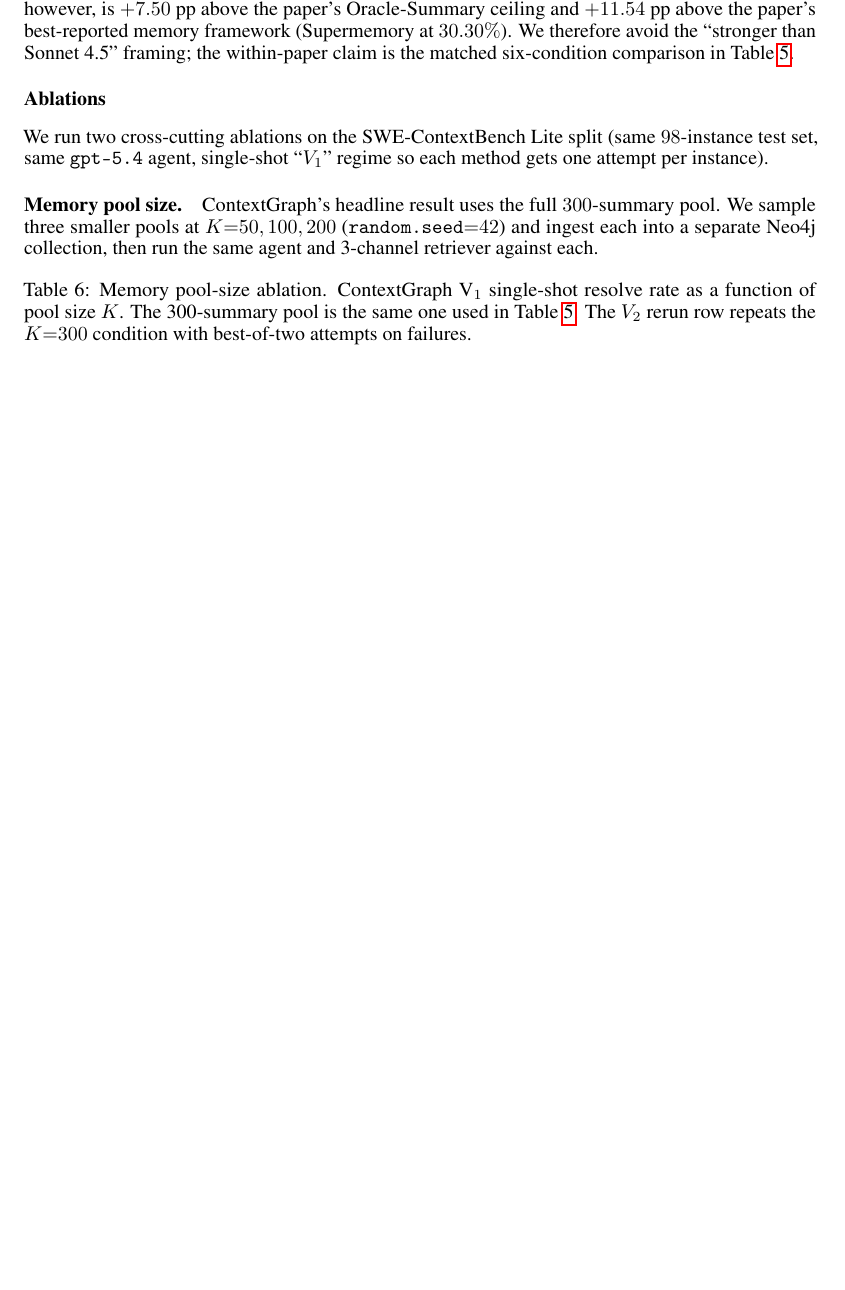
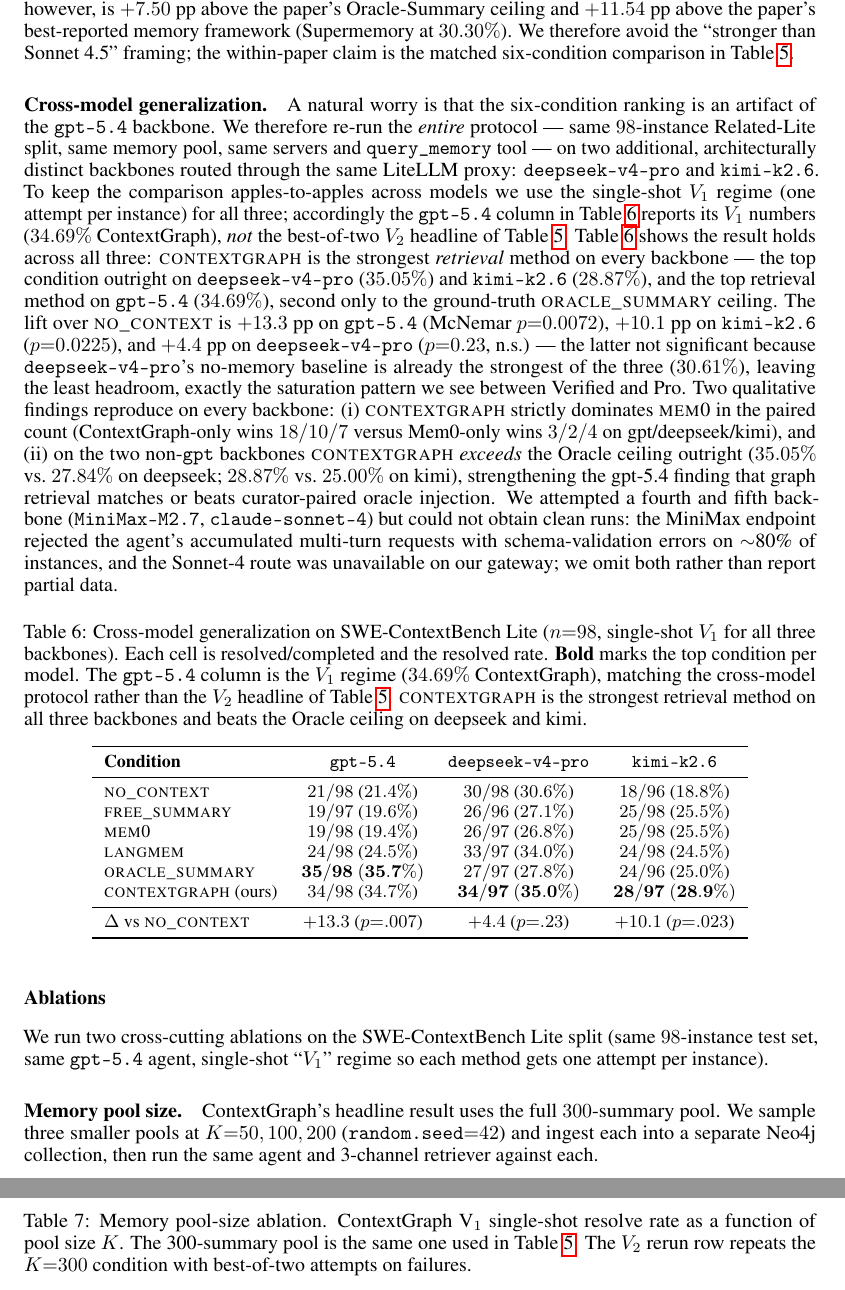
Before and after one commit to wzh4464/ContextGraph-paper, a LaTeX paper (main.tex): part of page 11 of 15 before the commit and two parts of pages 11 and 12 of 16 after it, the two joined at a grey line, cut so that both start at the same text, the shorter picture padded with empty space. Compiled offline with pdfLaTeX.

Commit message:
paper: add cross-model generalization table (gpt-5.4 / deepseek / kimi)
Matched single-shot V1 protocol across three backbones on SWE-ContextBench
Lite (n=98). ContextGraph is the top retrieval method on all three:
gpt-5.4 34.7%, deepseek-v4-pro 35.0%, kimi-k2.6 28.9%. Beats the Oracle
ceiling outright on deepseek+kimi; lift over no_context +13.3pp (p=.007,
gpt), +10.1pp (p=.023, kimi), +4.4pp (p=.23 ns, deepseek). MiniMax-M2.7 and
claude-sonnet-4 omitted (endpoint schema-validation / no channel).

Co-Authored-By: Claude Opus 4.8 (1M context) <noreply@anthropic.com>

```diff
--- a/main.tex
+++ b/main.tex
@@ -317,6 +317,30 @@ Table~\ref{tab:swectx} summarizes the six-condition comparison; four findings st
 \paragraph{Honest framing of the absolute-rate comparison with the paper.}
 Our \textsc{no\_context} ($25.51\%$) is $0.75$~pp below the paper's Sonnet 4.5 \textsc{no\_context} ($26.26\%$), and our \textsc{mem0}/\textsc{langmem} are $4.85$/$4.81$~pp below the corresponding paper figures. This is consistent with the gpt-5.4 endpoint being roughly Sonnet-4.5-class on this benchmark but slightly weaker in agentic dexterity, and with our enriched-summary memory content being somewhat dense for generic memory frameworks (whose embedders see $\sim$1.4 KB of mixed prose-and-diff per memory). Our \textsc{contextgraph} number, however, is $+7.50$~pp above the paper's Oracle-Summary ceiling and $+11.54$~pp above the paper's best-reported memory framework (Supermemory at $30.30\%$). We therefore avoid the ``stronger than Sonnet 4.5'' framing; the within-paper claim is the matched six-condition comparison in Table~\ref{tab:swectx}.
 
+\paragraph{Cross-model generalization.}
+A natural worry is that the six-condition ranking is an artifact of the \texttt{gpt-5.4} backbone. We therefore re-run the \emph{entire} protocol --- same $98$-instance Related-Lite split, same memory pool, same servers and \texttt{query\_memory} tool --- on two additional, architecturally distinct backbones routed through the same LiteLLM proxy: \texttt{deepseek-v4-pro} and \texttt{kimi-k2.6}. To keep the comparison apples-to-apples across models we use the single-shot $V_1$ regime (one attempt per instance) for all three; accordingly the \texttt{gpt-5.4} column in Table~\ref{tab:swectx-crossmodel} reports its $V_1$ numbers ($34.69\%$ ContextGraph), \emph{not} the best-of-two $V_2$ headline of Table~\ref{tab:swectx}. Table~\ref{tab:swectx-crossmodel} shows the result holds across all three: \textsc{contextgraph} is the strongest \emph{retrieval} method on every backbone --- the top condition outright on \texttt{deepseek-v4-pro} ($35.05\%$) and \texttt{kimi-k2.6} ($28.87\%$), and the top retrieval method on \texttt{gpt-5.4} ($34.69\%$), second only to the ground-truth \textsc{oracle\_summary} ceiling. The lift over \textsc{no\_context} is $+13.3$~pp on \texttt{gpt-5.4} (McNemar $p{=}0.0072$), $+10.1$~pp on \texttt{kimi-k2.6} ($p{=}0.0225$), and $+4.4$~pp on \texttt{deepseek-v4-pro} ($p{=}0.23$, n.s.) --- the latter not significant because \texttt{deepseek-v4-pro}'s no-memory baseline is already the strongest of the three ($30.61\%$), leaving the least headroom, exactly the saturation pattern we see between Verified and Pro. Two qualitative findings reproduce on every backbone: (i) \textsc{contextgraph} strictly dominates \textsc{mem0} in the paired count (ContextGraph-only wins $18/10/7$ versus Mem0-only wins $3/2/4$ on gpt/deepseek/kimi), and (ii) on the two non-\texttt{gpt} backbones \textsc{contextgraph} \emph{exceeds} the Oracle ceiling outright ($35.05\%$ vs.\ $27.84\%$ on deepseek; $28.87\%$ vs.\ $25.00\%$ on kimi), strengthening the gpt-5.4 finding that graph retrieval matches or beats curator-paired oracle injection. We attempted a fourth and fifth backbone (\texttt{MiniMax-M2.7}, \texttt{claude-sonnet-4}) but could not obtain clean runs: the MiniMax endpoint rejected the agent's accumulated multi-turn requests with schema-validation errors on $\sim$80\% of instances, and the Sonnet-4 route was unavailable on our gateway; we omit both rather than report partial data.
+
+\begin{table}[h]
+\centering
+\caption{Cross-model generalization on SWE-ContextBench Lite ($n{=}98$, single-shot $V_1$ for all three backbones). Each cell is resolved/completed and the resolved rate. \textbf{Bold} marks the top condition per model. The \texttt{gpt-5.4} column is the $V_1$ regime ($34.69\%$ ContextGraph), matching the cross-model protocol rather than the $V_2$ headline of Table~\ref{tab:swectx}. \textsc{contextgraph} is the strongest retrieval method on all three backbones and beats the Oracle ceiling on deepseek and kimi.}
+\label{tab:swectx-crossmodel}
+\small
+\begin{tabular}{lccc}
+\toprule
+\textbf{Condition} & \texttt{gpt-5.4} & \texttt{deepseek-v4-pro} & \texttt{kimi-k2.6} \\
+\midrule
+\textsc{no\_context}     & $21/98$ ($21.4\%$) & $30/98$ ($30.6\%$) & $18/96$ ($18.8\%$) \\
+\textsc{free\_summary}   & $19/97$ ($19.6\%$) & $26/96$ ($27.1\%$) & $25/98$ ($25.5\%$) \\
+\textsc{mem0}            & $19/98$ ($19.4\%$) & $26/97$ ($26.8\%$) & $25/98$ ($25.5\%$) \\
+\textsc{langmem}         & $24/98$ ($24.5\%$) & $33/97$ ($34.0\%$) & $24/98$ ($24.5\%$) \\
+\textsc{oracle\_summary} & $\mathbf{35/98}$ $\mathbf{(35.7\%)}$ & $27/97$ ($27.8\%$) & $24/96$ ($25.0\%$) \\
+\textsc{contextgraph} (ours) & $34/98$ ($34.7\%$) & $\mathbf{34/97}$ $\mathbf{(35.0\%)}$ & $\mathbf{28/97}$ $\mathbf{(28.9\%)}$ \\
+\midrule
+$\Delta$ vs \textsc{no\_context} & $+13.3$ ($p{=}.007$) & $+4.4$ ($p{=}.23$) & $+10.1$ ($p{=}.023$) \\
+\bottomrule
+\end{tabular}
+\end{table}
+
 \subsubsection*{Ablations}
 \label{sec:ablations}
 
```
Also changed, not shown: main.pdf, 1 other file.
